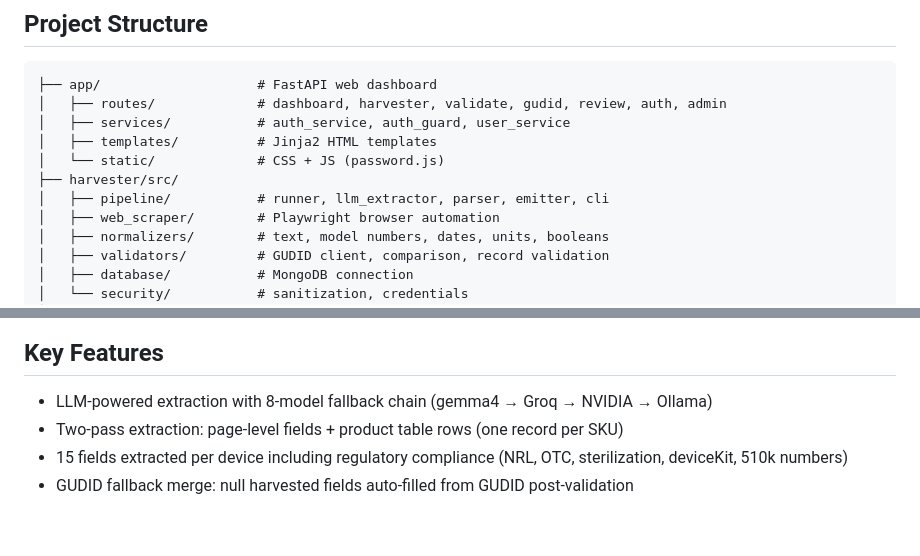
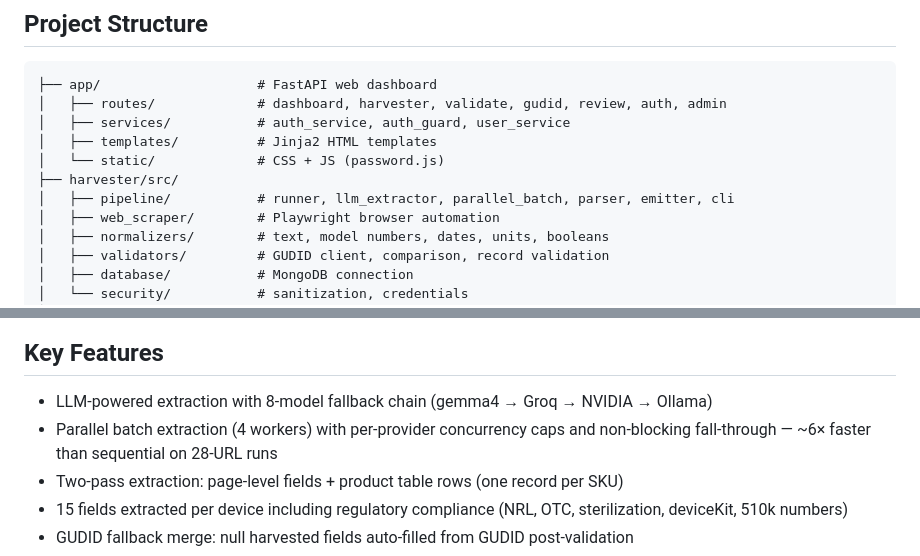
Before and after one commit to JasonSonith/Fivos_Senior_Project, a Markdown page: README.md, 2 parts joined by grey strips. Drawn GitHub-style; blank space fills up the shorter version.

```diff
--- a/README.md
+++ b/README.md
@@ -40,7 +40,7 @@ This project automates most of that verification work.
 │   ├── templates/          # Jinja2 HTML templates
 │   └── static/             # CSS + JS (password.js)
 ├── harvester/src/
-│   ├── pipeline/           # runner, llm_extractor, parser, emitter, cli
+│   ├── pipeline/           # runner, llm_extractor, parallel_batch, parser, emitter, cli
 │   ├── web_scraper/        # Playwright browser automation
 │   ├── normalizers/        # text, model numbers, dates, units, booleans
 │   ├── validators/         # GUDID client, comparison, record validation
@@ -105,6 +105,7 @@ pytest -v     # verbose
 ## Key Features
 
 - LLM-powered extraction with 8-model fallback chain (gemma4 → Groq → NVIDIA → Ollama)
+- Parallel batch extraction (4 workers) with per-provider concurrency caps and non-blocking fall-through — ~6× faster than sequential on 28-URL runs
 - Two-pass extraction: page-level fields + product table rows (one record per SKU)
 - 15 fields extracted per device including regulatory compliance (NRL, OTC, sterilization, deviceKit, 510k numbers)
 - GUDID fallback merge: null harvested fields auto-filled from GUDID post-validation
```
Also changed, not shown: CLAUDE.md (+4 -2 lines).
